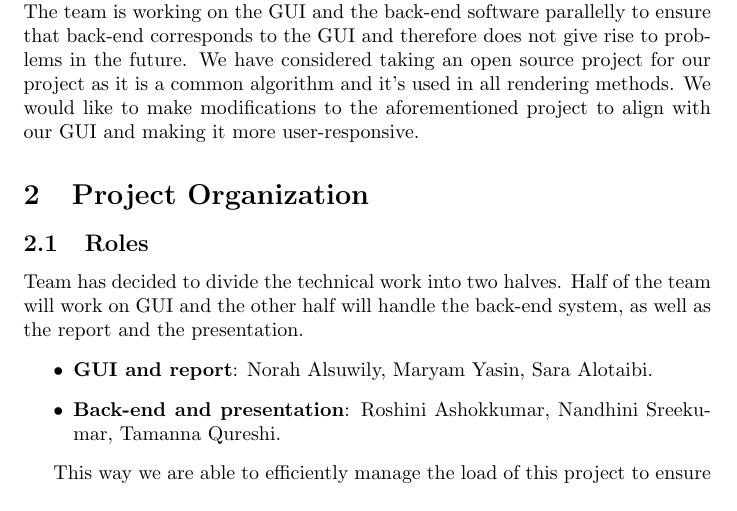
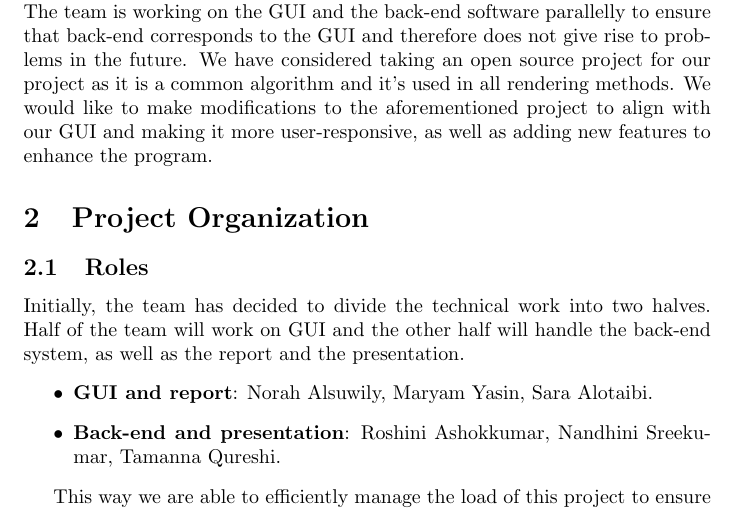
Before and after one commit to roshniashok/RayTracerKCL, a LaTeX document (MiddleEast.tex): part of page 3 of 4, cut so that both start at the same text. Compiled offline with pdfLaTeX.

Commit message:
Update MiddleEast.tex
Last update

```diff
--- a/MiddleEast.tex
+++ b/MiddleEast.tex
@@ -95,7 +95,7 @@ Week 11 & 25 March  & *Finalizing the project  \\
 \paragraph{}
 Currently, team has searched and studied the basic concepts of ray tracers. Many of the open-source codes helped us to understand the logic behind the program and algorithm used. The team has started working on the GUI to provide an interactive experience to the user where he/she can enter the length, width and the color values. In addition, the user can select the preferred shape from a drop down menu.
 \newline
-The team is working on the GUI and the back-end software parallelly to ensure that back-end corresponds to the GUI and therefore does not give rise to problems in the future. We have considered taking an open source project for our project as it is a common algorithm and it's used in all rendering methods. We would like to make modifications to the aforementioned project to align with our GUI and making it more user-responsive.
+The team is working on the GUI and the back-end software parallelly to ensure that back-end corresponds to the GUI and therefore does not give rise to problems in the future. We have considered taking an open source project for our project as it is a common algorithm and it's used in all rendering methods. We would like to make modifications to the aforementioned project to align with our GUI and making it more user-responsive, as well as adding new features to enhance the program.
 
 
 
@@ -103,7 +103,7 @@ The team is working on the GUI and the back-end software parallelly to ensure th
 \section{Project Organization}
 
 \subsection{Roles}
-Team has decided to divide the technical work into two halves. Half of the team will work on GUI and the other half will handle the back-end system, as well as the report and the presentation.
+Initially, the team has decided to divide the technical work into two halves. Half of the team will work on GUI and the other half will handle the back-end system, as well as the report and the presentation.
 \begin{itemize}
 
 \item \textbf{GUI and report}: Norah Alsuwily, Maryam Yasin, Sara Alotaibi.
```
Also changed, not shown: MiddleEast.tex (2 more changed lines).
